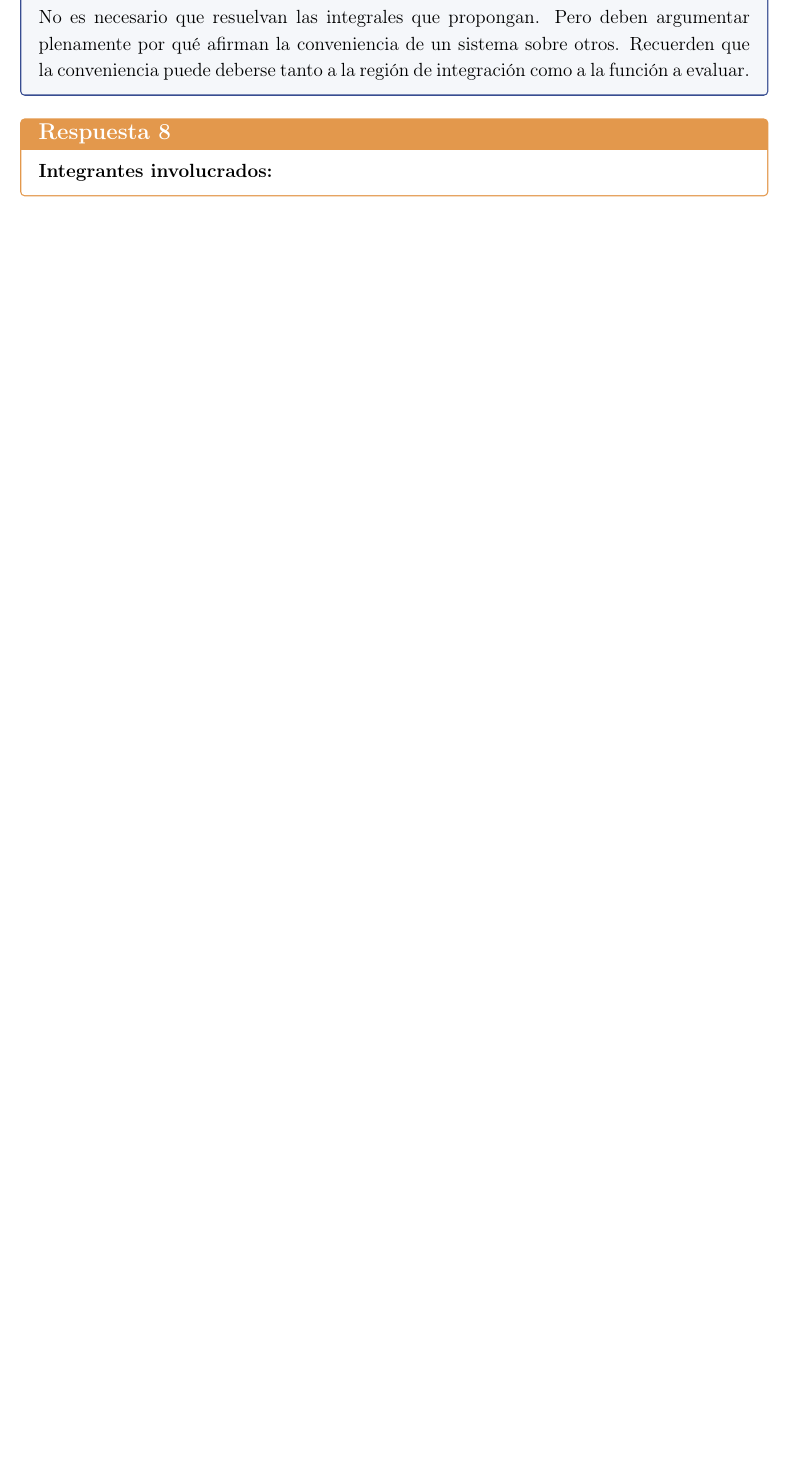
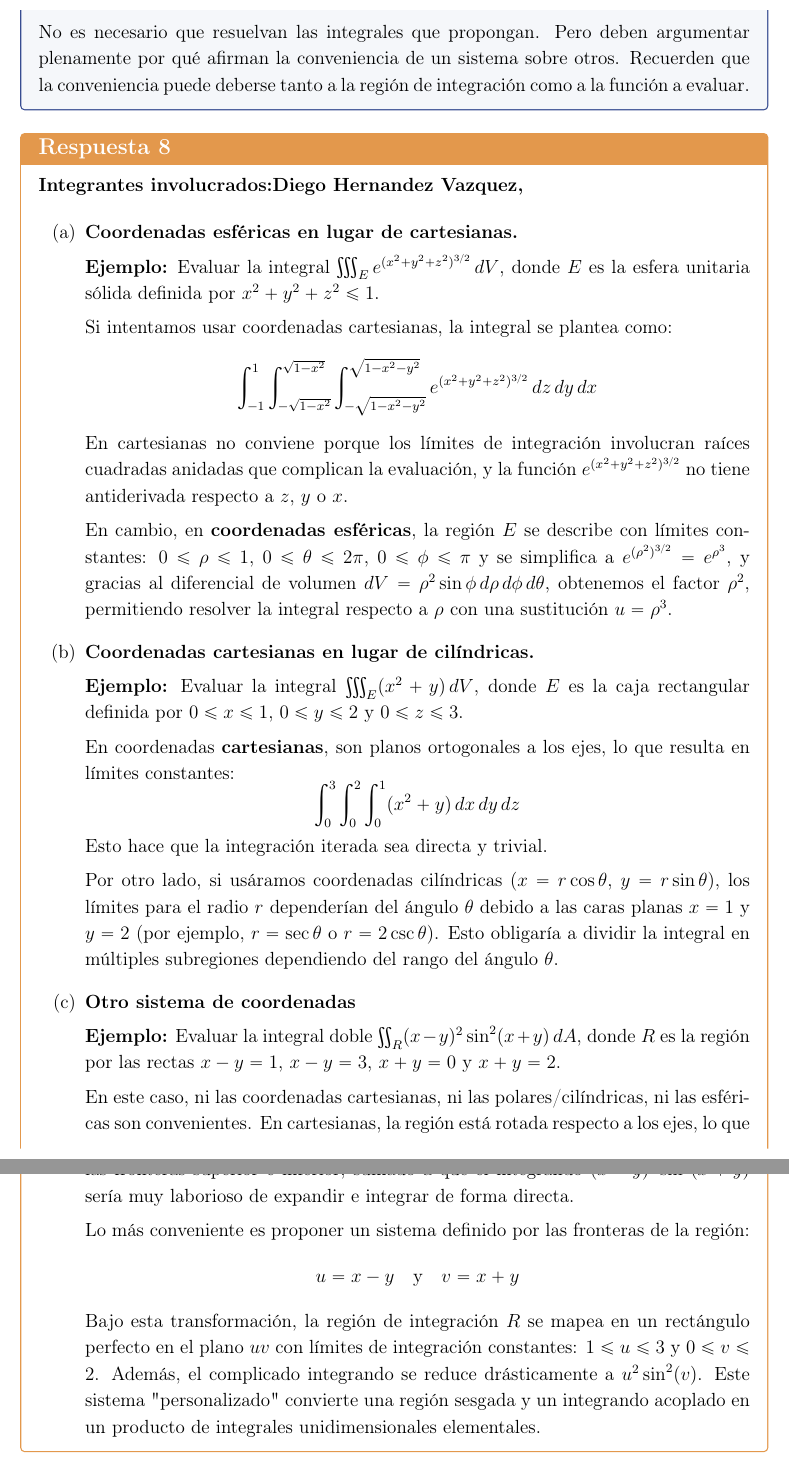
Before and after one commit to matestr3s-bot/TAREA2, a LaTeX problem sheet (tarea2.tex, which reads ejercicio8.tex): part of page 4 of 4 before the commit and two parts of pages 5 and 6 of 6 after it, the two joined at a grey line, cut so that both start at the same text, the shorter picture padded with empty space. Compiled offline with pdfLaTeX.

Commit message:
Mi parte

```diff
--- a/ejercicio8.tex
+++ b/ejercicio8.tex
@@ -11,5 +11,39 @@ No es necesario que resuelvan las integrales que propongan. Pero deben argumenta
 \end{ejercicio}
 
 \begin{respuesta}
-    \textbf{Integrantes involucrados: }
+    \textbf{Integrantes involucrados:Diego Hernandez Vazquez, }
+
+
+    \begin{enumerate}
+    \item[(a)] \textbf{Coordenadas esféricas en lugar de cartesianas.}
+
+    \textbf{Ejemplo:} Evaluar la integral $\iiint_E e^{(x^2+y^2+z^2)^{3/2}} \, dV$, donde $E$ es la esfera unitaria sólida definida por $x^2+y^2+z^2 \leq 1$.
+
+
+    Si intentamos usar coordenadas cartesianas, la integral se plantea como:
+    \[ \int_{-1}^{1} \int_{-\sqrt{1-x^2}}^{\sqrt{1-x^2}} \int_{-\sqrt{1-x^2-y^2}}^{\sqrt{1-x^2-y^2}} e^{(x^2+y^2+z^2)^{3/2}} \, dz \, dy \, dx \]
+    En cartesianas no conviene porque los límites de integración involucran raíces cuadradas anidadas que complican la evaluación, y la función $e^{(x^2+y^2+z^2)^{3/2}}$ no tiene antiderivada respecto a $z$, $y$ o $x$.
+
+    En cambio, en \textbf{coordenadas esféricas}, la región $E$ se describe con límites constantes: $0 \leq \rho \leq 1$, $0 \leq \theta \leq 2\pi$, $0 \leq \phi \leq \pi$ y se simplifica a $e^{(\rho^2)^{3/2}} = e^{\rho^3}$, y gracias al diferencial de volumen $dV = \rho^2 \sin\phi \, d\rho \, d\phi \, d\theta$, obtenemos el factor $\rho^2$, permitiendo resolver la integral respecto a $\rho$ con una sustitución $u = \rho^3$.
+
+    \item[(b)] \textbf{Coordenadas cartesianas en lugar de cilíndricas.}
+
+    \textbf{Ejemplo:} Evaluar la integral $\iiint_E (x^2 + y) \, dV$, donde $E$ es la caja rectangular definida por $0 \leq x \leq 1$, $0 \leq y \leq 2$ y $0 \leq z \leq 3$.
+
+    En coordenadas \textbf{cartesianas}, son planos ortogonales a los ejes, lo que resulta en límites constantes:
+    \[ \int_{0}^{3} \int_{0}^{2} \int_{0}^{1} (x^2 + y) \, dx \, dy \, dz \]
+    Esto hace que la integración iterada sea directa y trivial.
+
+    Por otro lado, si usáramos coordenadas cilíndricas ($x = r\cos\theta$, $y = r\sin\theta$), los límites para el radio $r$ dependerían del ángulo $\theta$ debido a las caras planas $x=1$ y $y=2$ (por ejemplo, $r = \sec\theta$ o $r = 2\csc\theta$). Esto obligaría a dividir la integral en múltiples subregiones dependiendo del rango del ángulo $\theta$.
+
+    \item[(c)] \textbf{Otro sistema de coordenadas}
+
+    \textbf{Ejemplo:} Evaluar la integral doble $\iint_R (x-y)^2 \sin^2(x+y) \, dA$, donde $R$ es la región por las rectas $x-y=1$, $x-y=3$, $x+y=0$ y $x+y=2$.
+
+    En este caso, ni las coordenadas cartesianas, ni las polares/cilíndricas, ni las esféricas son convenientes. En cartesianas, la región está rotada respecto a los ejes, lo que obligaría a partir la integral doble en hasta tres integrales distintas para describir las fronteras superior e inferior, sumado a que el integrando $(x-y)^2 \sin^2(x+y)$ sería muy laborioso de expandir e integrar de forma directa.
+
+    Lo más conveniente es proponer un sistema definido por las fronteras de la región:
+    \[ u = x-y \quad \text{y} \quad v = x+y \]
+    Bajo esta transformación, la región de integración $R$ se mapea en un rectángulo perfecto en el plano $uv$ con límites de integración constantes: $1 \leq u \leq 3$ y $0 \leq v \leq 2$. Además, el complicado integrando se reduce drásticamente a $u^2 \sin^2(v)$. Este sistema "personalizado" convierte una región sesgada y un integrando acoplado en un producto de integrales unidimensionales elementales.
+\end{enumerate}
 \end{respuesta}
--- a/tarea2.tex
+++ b/tarea2.tex
@@ -40,7 +40,7 @@
 \pagestyle{fancy}
 \fancyhf{}
 \renewcommand{\headrulewidth}{0.4pt}
-\fancyhead[L]{\small Computación Distribuida 2027-1}
+\fancyhead[L]{\small Matemáticas para las Ciencias Aplicadas 3}
 \fancyhead[R]{\small Tarea 2}
 \fancyfoot[C]{\thepage}
 
```
Also changed, not shown: ejercicio2.tex (+1 -1 lines), ejercicio3.tex (+1 -1 lines), ejercicio4.tex (+28 -1 lines), ejercicio5.tex (+1 -1 lines), ejercicio6.tex (+1 -1 lines), A.jpg (added), tarea2.pdf.
